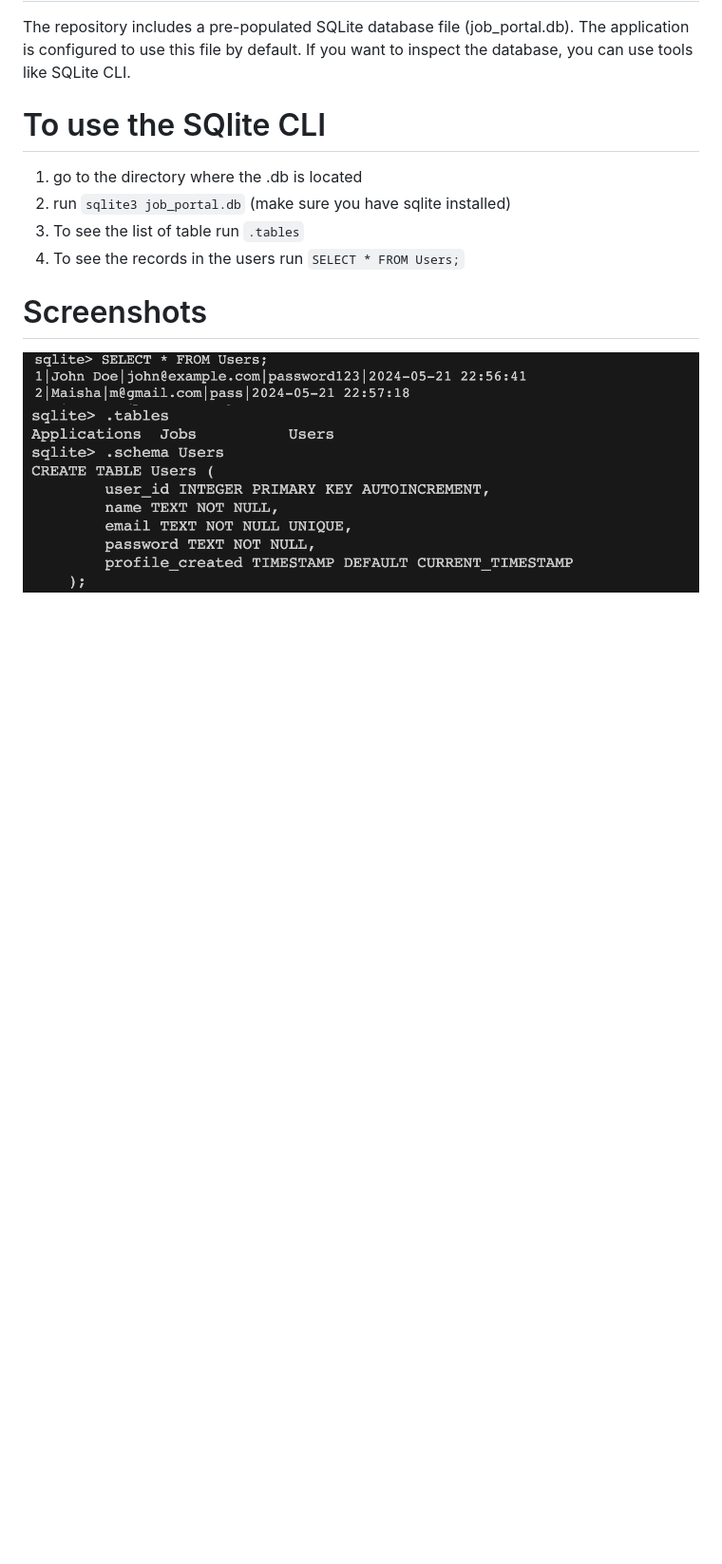
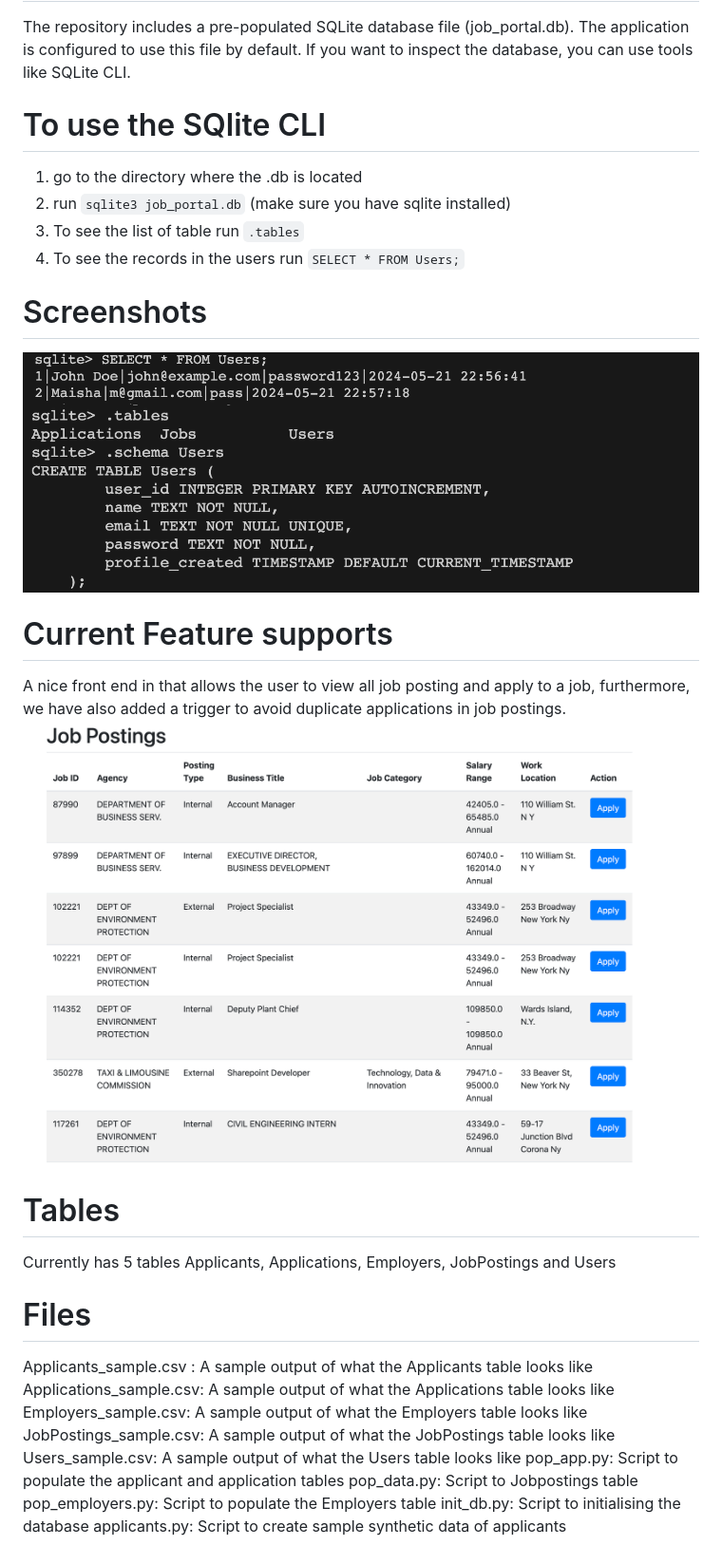
Before and after one commit to maishathasin/Databases-cs338, a Markdown page: README.md, the part around the change. Shown: that part at 95% size. Drawn GitHub-style; pictures changed too: images/ex3.png (added); blank space fills up the shorter version.

```diff
--- a/README.md
+++ b/README.md
@@ -28,3 +28,23 @@ The repository includes a pre-populated SQLite database file (job_portal.db). Th
 
 ![ex1](images/ex1.png)
 ![ex2](images/ex2.png)
+
+
+# Current Feature supports
+A nice front end in that allows the user to view all job posting and apply to a job, furthermore, we have also added a trigger to avoid duplicate applications in job postings.
+![ex2](images/ex3.png)
+
+# Tables
+Currently has 5 tables Applicants, Applications, Employers, JobPostings and Users
+# Files
+
+Applicants_sample.csv : A sample output of what the Applicants table looks like
+Applications_sample.csv: A sample output of what the Applications table looks like
+Employers_sample.csv: A sample output of what the Employers table looks like
+JobPostings_sample.csv: A sample output of what the JobPostings table looks like
+Users_sample.csv: A sample output of what the Users table looks like
+pop_app.py: Script to populate the applicant and application tables
+pop_data.py: Script to Jobpostings table
+pop_employers.py: Script to populate the Employers table
+init_db.py: Script to initialising the database
+applicants.py: Script to create sample synthetic data of applicants
```
